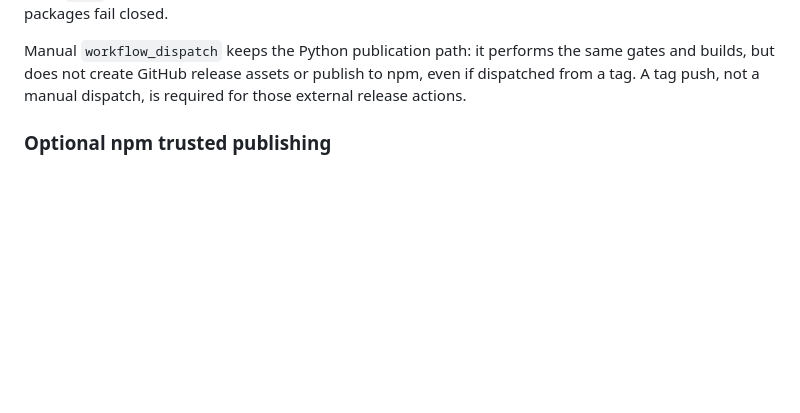
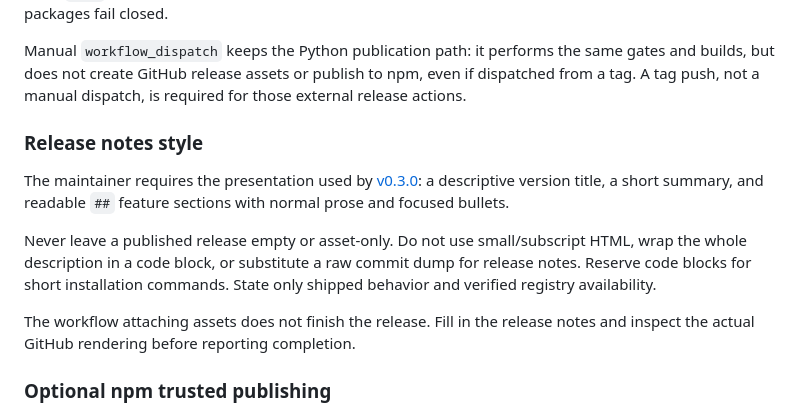
Before and after one commit to alertxsto/luminary-memory, a Markdown page: CONTRIBUTING.md, the part around the change. GitHub-like rendering; blank space fills up the shorter version.

Commit message:
docs: preserve maintainer release notes style from v0.3.0

```diff
--- a/CONTRIBUTING.md
+++ b/CONTRIBUTING.md
@@ -128,6 +128,21 @@ Manual `workflow_dispatch` keeps the Python publication path: it performs the
 same gates and builds, but does not create GitHub release assets or publish to
 npm, even if dispatched from a tag. A tag push, not a manual dispatch, is
 required for those external release actions.
+
+### Release notes style
+
+The maintainer requires the presentation used by
+[v0.3.0](https://github.com/alertxsto/luminary-memory/releases/tag/v0.3.0):
+a descriptive version title, a short summary, and readable `##` feature sections
+with normal prose and focused bullets.
+
+Never leave a published release empty or asset-only. Do not use small/subscript
+HTML, wrap the whole description in a code block, or substitute a raw commit
+dump for release notes. Reserve code blocks for short installation commands.
+State only shipped behavior and verified registry availability.
+
+The workflow attaching assets does not finish the release. Fill in the release
+notes and inspect the actual GitHub rendering before reporting completion.
 
 ### Optional npm trusted publishing
 
```
Also changed, not shown: AGENTS.md (added, +7 -0 lines).
